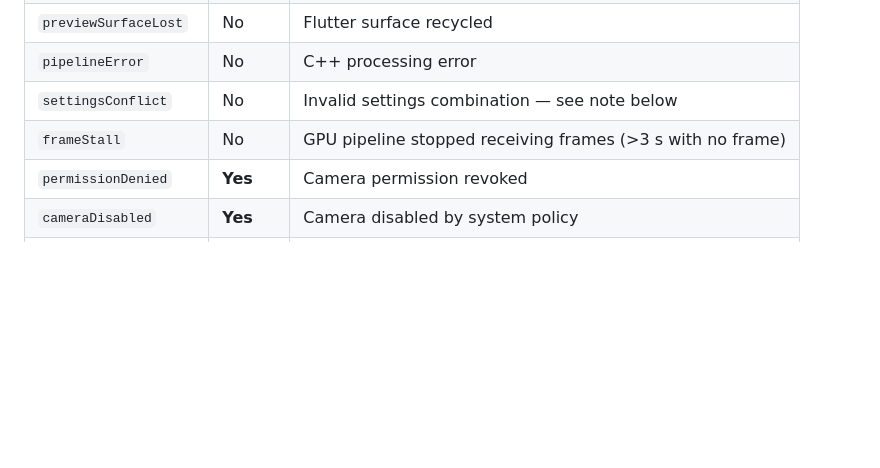
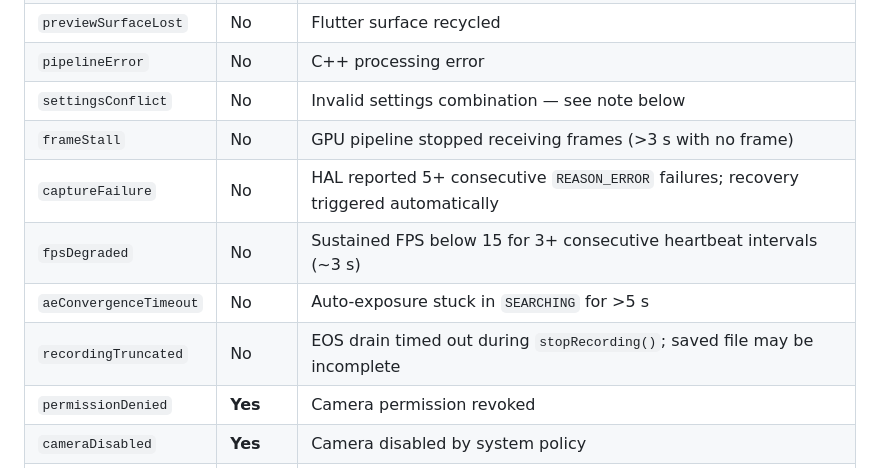
Before and after one commit to Shreeyak/camera2-flutter-demo, a Markdown page: docs/usage-guide.md, the part around the change. Rendered like a GitHub page; blank space fills up the shorter version.

```diff
--- a/docs/usage-guide.md
+++ b/docs/usage-guide.md
@@ -574,6 +574,10 @@ camera.errorStream.listen((error) {
 | `pipelineError` | No | C++ processing error |
 | `settingsConflict` | No | Invalid settings combination — see note below |
 | `frameStall` | No | GPU pipeline stopped receiving frames (>3 s with no frame) |
+| `captureFailure` | No | HAL reported 5+ consecutive `REASON_ERROR` failures; recovery triggered automatically |
+| `fpsDegraded` | No | Sustained FPS below 15 for 3+ consecutive heartbeat intervals (~3 s) |
+| `aeConvergenceTimeout` | No | Auto-exposure stuck in `SEARCHING` for >5 s |
+| `recordingTruncated` | No | EOS drain timed out during `stopRecording()`; saved file may be incomplete |
 | `permissionDenied` | **Yes** | Camera permission revoked |
 | `cameraDisabled` | **Yes** | Camera disabled by system policy |
 | `maxCamerasInUse` | **Yes** | Too many cameras open in the system |
```
Also changed, not shown: docs/architecture.md (+18 -1 lines).
